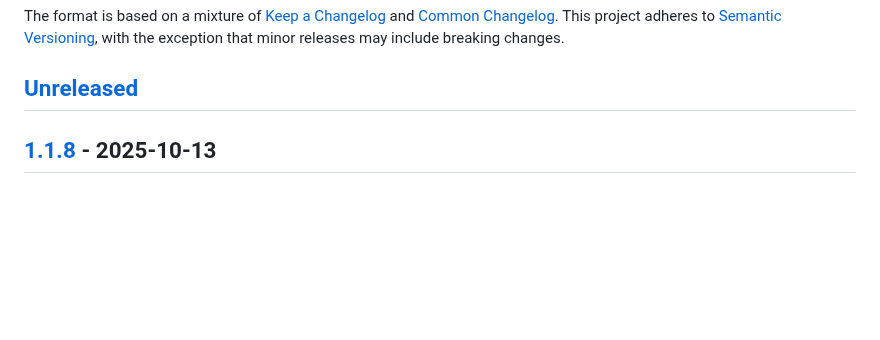
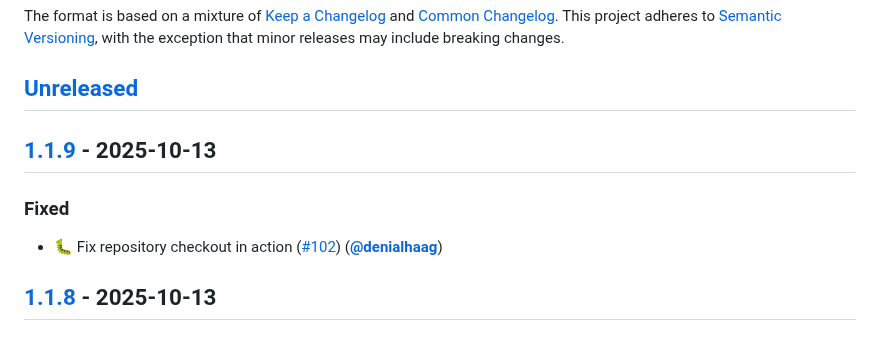
Before and after one commit to munich-quantum-toolkit/templates, a Markdown page: CHANGELOG.md, the part around one of its changes. GitHub-like rendering; blank space fills up the shorter version.

Commit message:
Update changelog

```diff
--- a/CHANGELOG.md
+++ b/CHANGELOG.md
@@ -8,6 +8,12 @@ The format is based on a mixture of [Keep a Changelog] and [Common Changelog].
 This project adheres to [Semantic Versioning], with the exception that minor releases may include breaking changes.
 
 ## [Unreleased]
+
+## [1.1.9] - 2025-10-13
+
+### Fixed
+
+- 🐛 Fix repository checkout in action ([#102]) ([**@denialhaag**])
 
 ## [1.1.8] - 2025-10-13
 
```
Also changed, not shown: other parts of CHANGELOG.md (+3 -1 lines).
